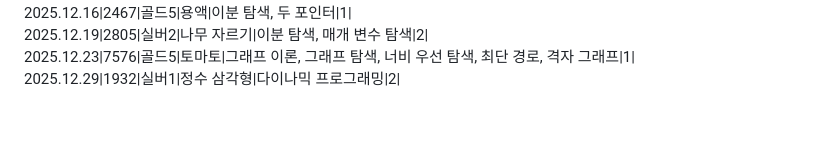
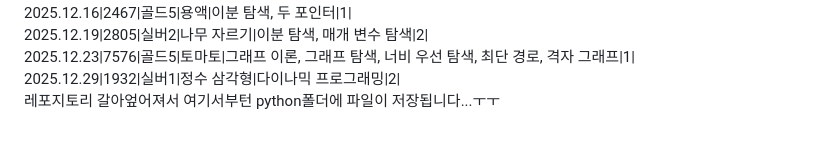
Before and after one commit to SiRyus1111/Baek-Joon, a Markdown page: README.md, the part around the change. Drawn GitHub-style.

Commit message:
으아앙 레포지토리 네르지 마세요

```diff
--- a/README.md
+++ b/README.md
@@ -56,3 +56,4 @@ C++,C# 문법도 익히기.
 2025.12.19|2805|실버2|나무 자르기|이분 탐색, 매개 변수 탐색|2|
 2025.12.23|7576|골드5|토마토|그래프 이론, 그래프 탐색, 너비 우선 탐색, 최단 경로, 격자 그래프|1|
 2025.12.29|1932|실버1|정수 삼각형|다이나믹 프로그래밍|2|
+레포지토리 갈아엎어져서 여기서부턴 python폴더에 파일이 저장됩니다...ㅜㅜ
```
